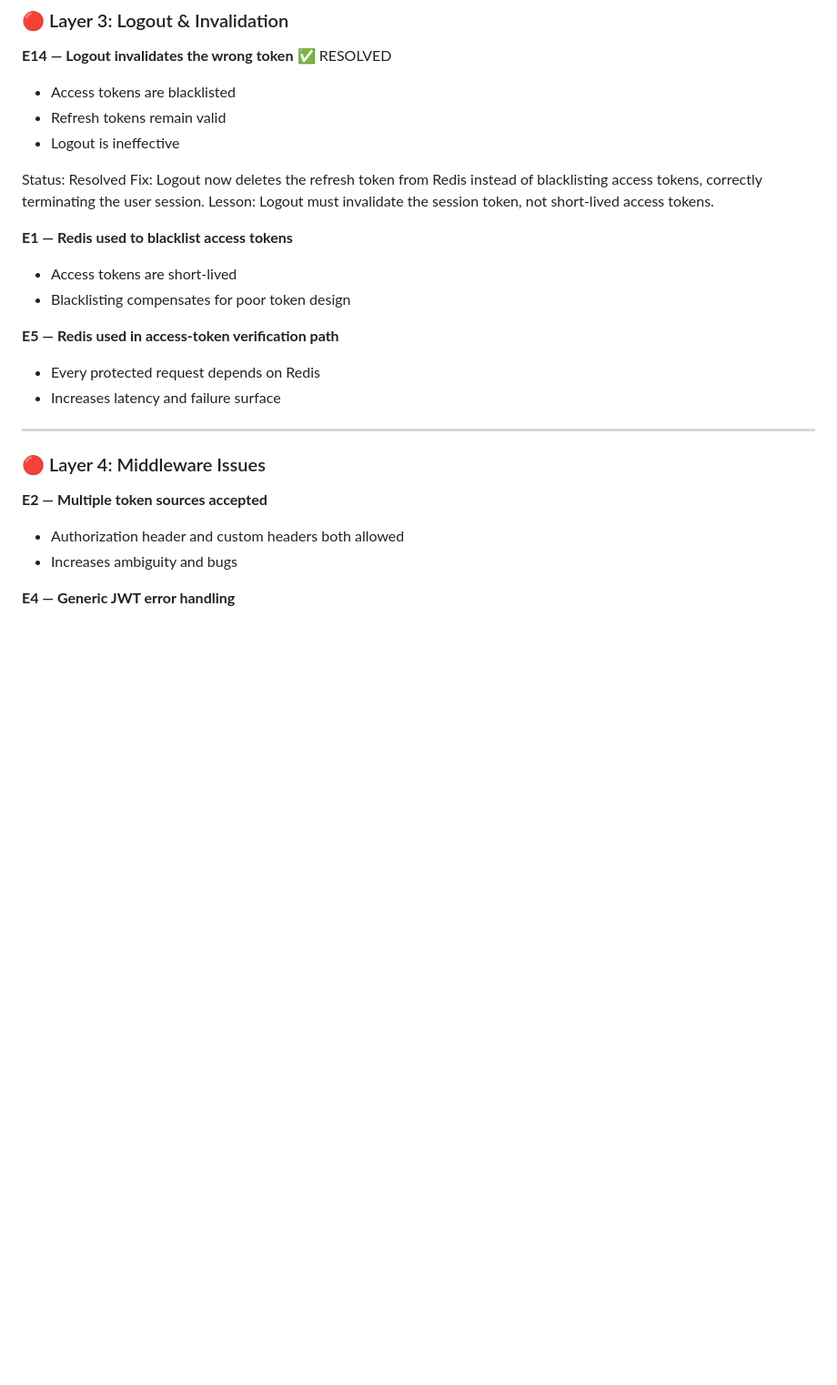
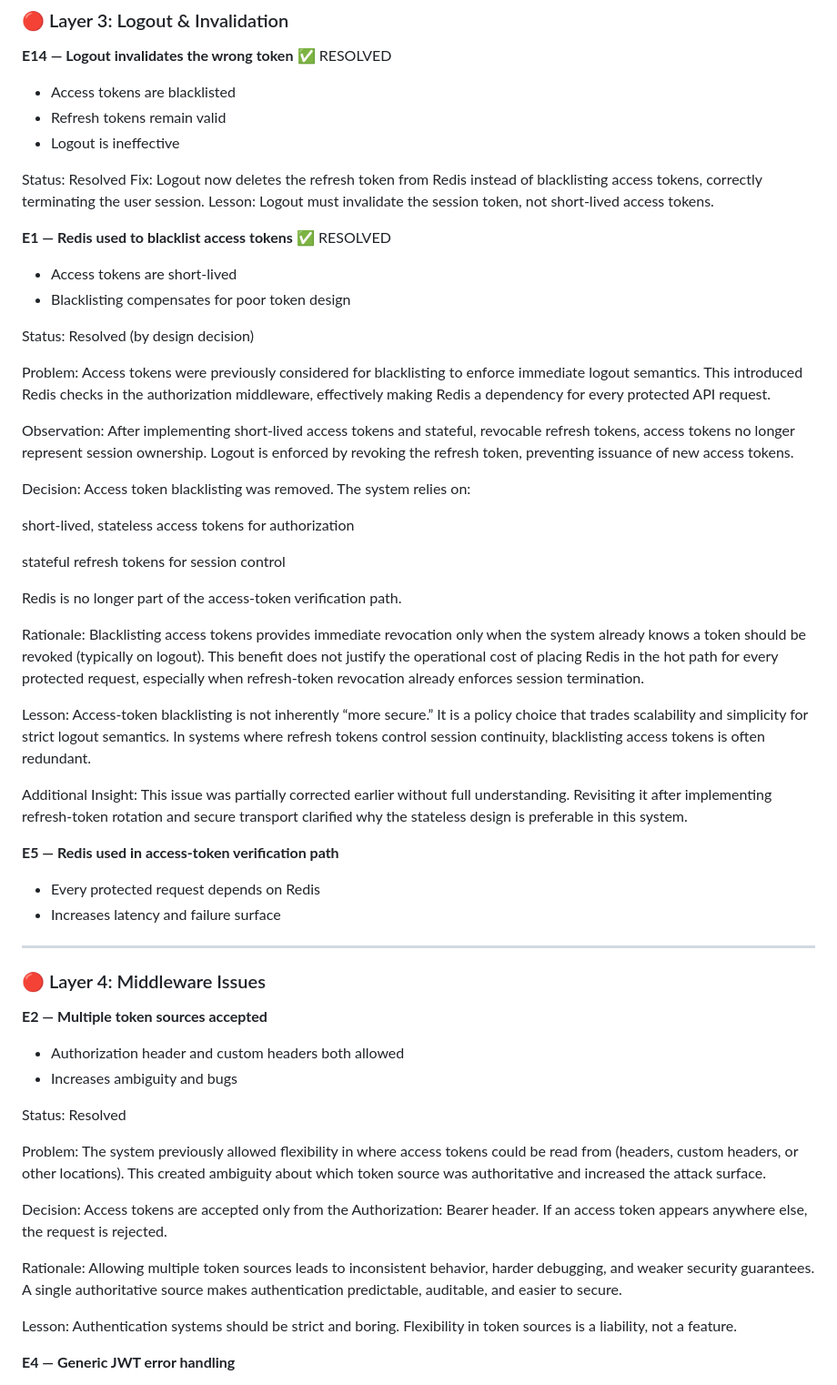
Before and after one commit to wrath2201/jwt-playground, a Markdown page: ENGINEERING_NOTES.md, the part around the change. Shown at 91% size. GitHub-like rendering; blank space fills up the shorter version.

Commit message:
multiple token source

```diff
--- a/ENGINEERING_NOTES.md
+++ b/ENGINEERING_NOTES.md
@@ -144,10 +144,38 @@ Status: Resolved
 Fix: Logout now deletes the refresh token from Redis instead of blacklisting access tokens, correctly terminating the user session.
 Lesson: Logout must invalidate the session token, not short-lived access tokens.
 
-**E1 — Redis used to blacklist access tokens**
+**E1 — Redis used to blacklist access tokens**  ✅ RESOLVED
 
 * Access tokens are short-lived
 * Blacklisting compensates for poor token design
+
+Status: Resolved (by design decision)
+
+Problem:
+Access tokens were previously considered for blacklisting to enforce immediate logout semantics. This introduced Redis checks in the authorization middleware, effectively making Redis a dependency for every protected API request.
+
+Observation:
+After implementing short-lived access tokens and stateful, revocable refresh tokens, access tokens no longer represent session ownership. Logout is enforced by revoking the refresh token, preventing issuance of new access tokens.
+
+Decision:
+Access token blacklisting was removed.
+The system relies on:
+
+short-lived, stateless access tokens for authorization
+
+stateful refresh tokens for session control
+
+Redis is no longer part of the access-token verification path.
+
+Rationale:
+Blacklisting access tokens provides immediate revocation only when the system already knows a token should be revoked (typically on logout). This benefit does not justify the operational cost of placing Redis in the hot path for every protected request, especially when refresh-token revocation already enforces session termination.
+
+Lesson:
+Access-token blacklisting is not inherently “more secure.”
+It is a policy choice that trades scalability and simplicity for strict logout semantics. In systems where refresh tokens control session continuity, blacklisting access tokens is often redundant.
+
+Additional Insight:
+This issue was partially corrected earlier without full understanding. Revisiting it after implementing refresh-token rotation and secure transport clarified why the stateless design is preferable in this system.
 
 **E5 — Redis used in access-token verification path**
 
@@ -162,6 +190,22 @@ Lesson: Logout must invalidate the session token, not short-lived access tokens.
 
 * Authorization header and custom headers both allowed
 * Increases ambiguity and bugs
+
+Status: Resolved
+
+Problem:
+The system previously allowed flexibility in where access tokens could be read from (headers, custom headers, or other locations). This created ambiguity about which token source was authoritative and increased the attack surface.
+
+Decision:
+Access tokens are accepted only from the Authorization: Bearer <token> header.
+If an access token appears anywhere else, the request is rejected.
+
+Rationale:
+Allowing multiple token sources leads to inconsistent behavior, harder debugging, and weaker security guarantees. A single authoritative source makes authentication predictable, auditable, and easier to secure.
+
+Lesson:
+Authentication systems should be strict and boring.
+Flexibility in token sources is a liability, not a feature.
 
 **E4 — Generic JWT error handling**
 
```
